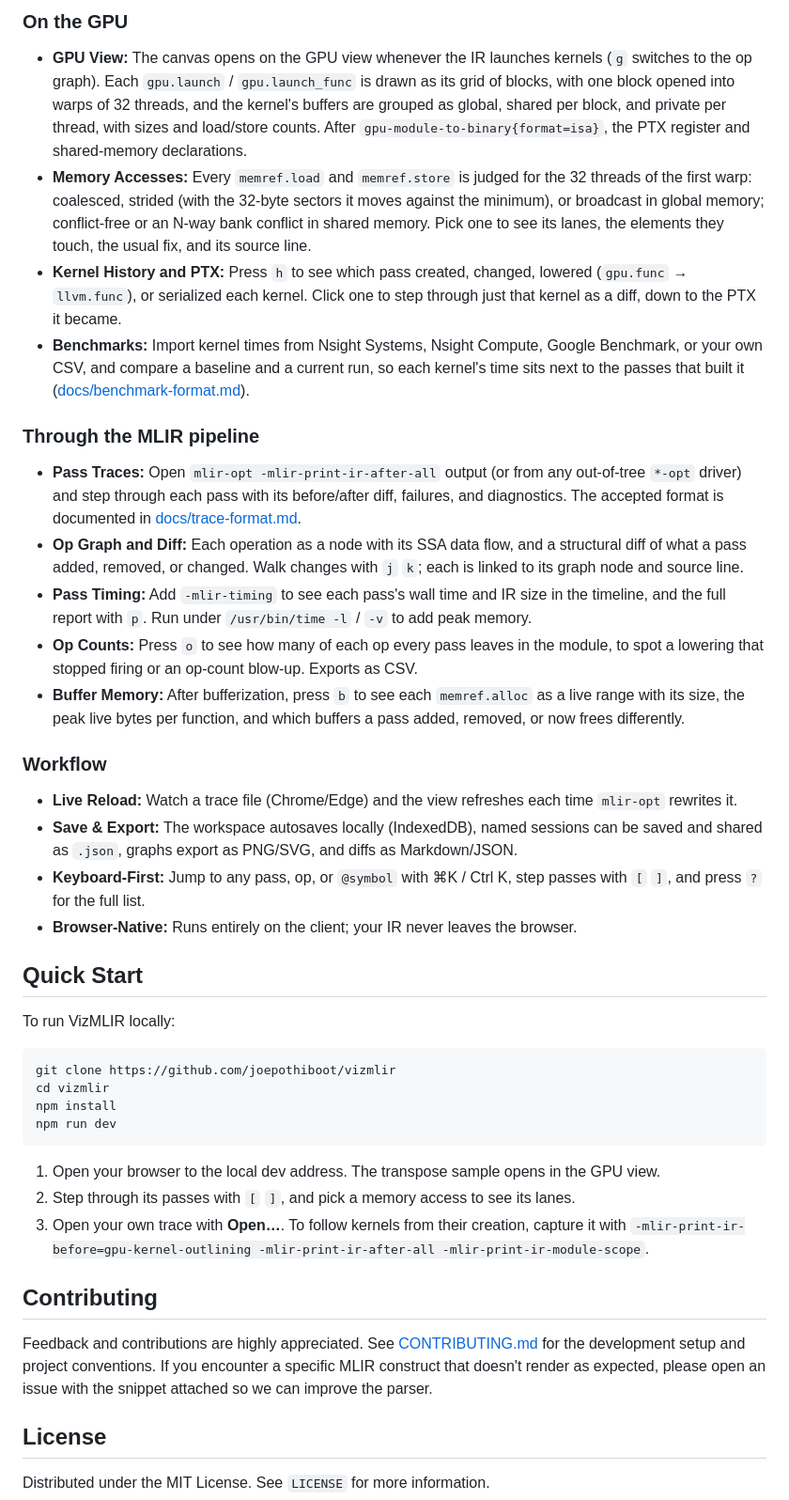
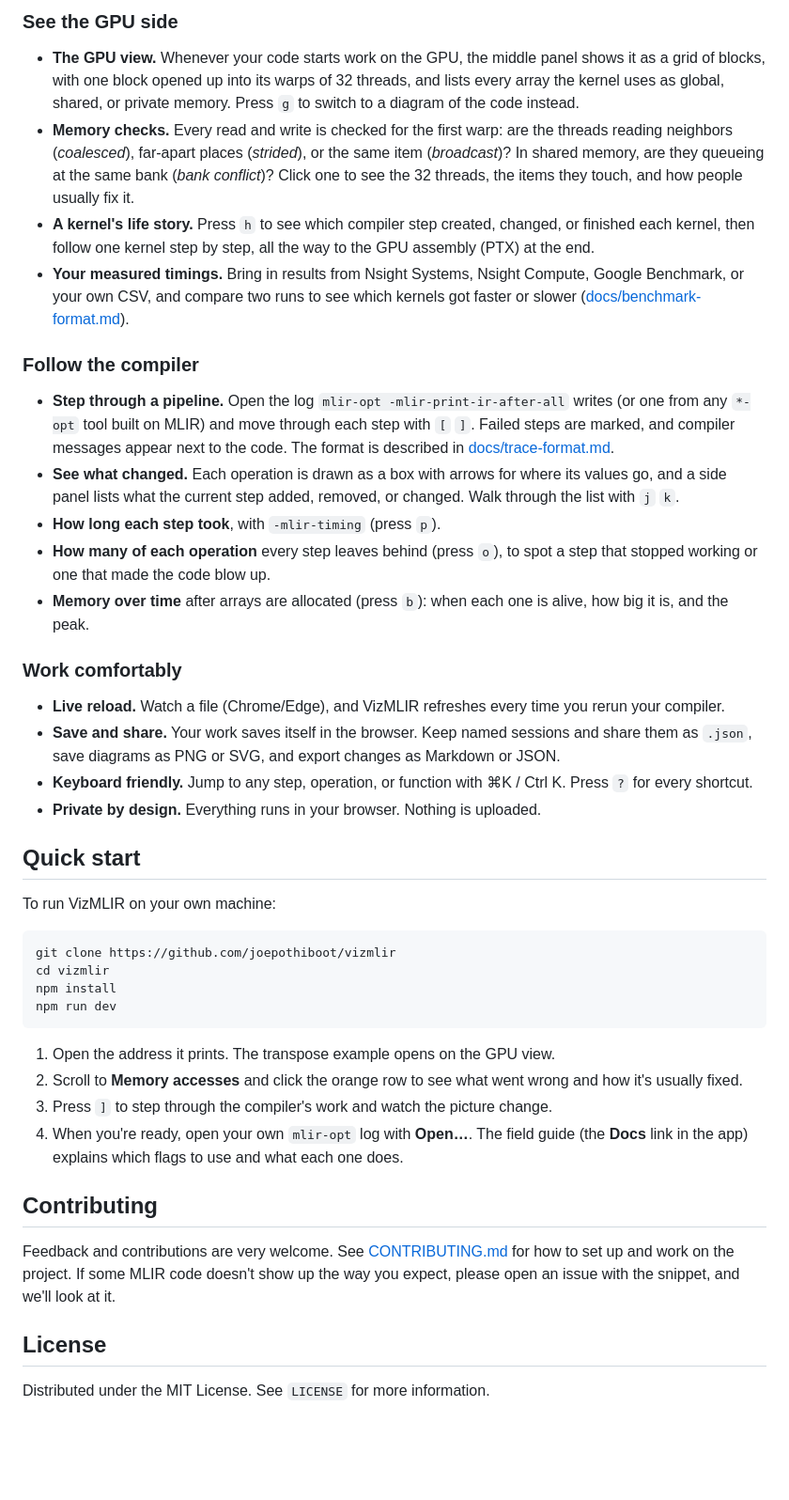
Before and after one commit to joepothiboot/vizmlir, a Markdown page: README.md, the part around one of its changes. Shown at 94% size. Drawn GitHub-style; blank space fills up the shorter version.

````diff
--- a/README.md
+++ b/README.md
@@ -26,29 +30,29 @@ VizMLIR reads the IR; it does not run it. Launch sizes, buffers, and access patt
 
-### On the GPU
+### See the GPU side
 
-- **GPU View:** The canvas opens on the GPU view whenever the IR launches kernels (`g` switches to the op graph). Each `gpu.launch` / `gpu.launch_func` is drawn as its grid of blocks, with one block opened into warps of 32 threads, and the kernel's buffers are grouped as global, shared per block, and private per thread, with sizes and load/store counts. After `gpu-module-to-binary{format=isa}`, the PTX register and shared-memory declarations.
-- **Memory Accesses:** Every `memref.load` and `memref.store` is judged for the 32 threads of the first warp: coalesced, strided (with the 32-byte sectors it moves against the minimum), or broadcast in global memory; conflict-free or an N-way bank conflict in shared memory. Pick one to see its lanes, the elements they touch, the usual fix, and its source line.
-- **Kernel History and PTX:** Press `h` to see which pass created, changed, lowered (`gpu.func` → `llvm.func`), or serialized each kernel. Click one to step through just that kernel as a diff, down to the PTX it became.
-- **Benchmarks:** Import kernel times from Nsight Systems, Nsight Compute, Google Benchmark, or your own CSV, and compare a baseline and a current run, so each kernel's time sits next to the passes that built it ([docs/benchmark-format.md](docs/benchmark-format.md)).
+- **The GPU view.** Whenever your code starts work on the GPU, the middle panel shows it as a grid of blocks, with one block opened up into its warps of 32 threads, and lists every array the kernel uses as global, shared, or private memory. Press `g` to switch to a diagram of the code instead.
+- **Memory checks.** Every read and write is checked for the first warp: are the threads reading neighbors (_coalesced_), far-apart places (_strided_), or the same item (_broadcast_)? In shared memory, are they queueing at the same bank (_bank conflict_)? Click one to see the 32 threads, the items they touch, and how people usually fix it.
+- **A kernel's life story.** Press `h` to see which compiler step created, changed, or finished each kernel, then follow one kernel step by step, all the way to the GPU assembly (PTX) at the end.
+- **Your measured timings.** Bring in results from Nsight Systems, Nsight Compute, Google Benchmark, or your own CSV, and compare two runs to see which kernels got faster or slower ([docs/benchmark-format.md](docs/benchmark-format.md)).
 
-### Through the MLIR pipeline
+### Follow the compiler
 
-- **Pass Traces:** Open `mlir-opt -mlir-print-ir-after-all` output (or from any out-of-tree `*-opt` driver) and step through each pass with its before/after diff, failures, and diagnostics. The accepted format is documented in [docs/trace-format.md](docs/trace-format.md).
-- **Op Graph and Diff:** Each operation as a node with its SSA data flow, and a structural diff of what a pass added, removed, or changed. Walk changes with `j` `k`; each is linked to its graph node and source line.
-- **Pass Timing:** Add `-mlir-timing` to see each pass's wall time and IR size in the timeline, and the full report with `p`. Run under `/usr/bin/time -l` / `-v` to add peak memory.
-- **Op Counts:** Press `o` to see how many of each op every pass leaves in the module, to spot a lowering that stopped firing or an op-count blow-up. Exports as CSV.
-- **Buffer Memory:** After bufferization, press `b` to see each `memref.alloc` as a live range with its size, the peak live bytes per function, and which buffers a pass added, removed, or now frees differently.
+- **Step through a pipeline.** Open the log `mlir-opt -mlir-print-ir-after-all` writes (or one from any `*-opt` tool built on MLIR) and move through each step with `[` `]`. Failed steps are marked, and compiler messages appear next to the code. The format is described in [docs/trace-format.md](docs/trace-format.md).
+- **See what changed.** Each operation is drawn as a box with arrows for where its values go, and a side panel lists what the current step added, removed, or changed. Walk through the list with `j` `k`.
+- **How long each step took**, with `-mlir-timing` (press `p`).
+- **How many of each operation** every step leaves behind (press `o`), to spot a step that stopped working or one that made the code blow up.
+- **Memory over time** after arrays are allocated (press `b`): when each one is alive, how big it is, and the peak.
 
-### Workflow
+### Work comfortably
 
-- **Live Reload:** Watch a trace file (Chrome/Edge) and the view refreshes each time `mlir-opt` rewrites it.
-- **Save & Export:** The workspace autosaves locally (IndexedDB), named sessions can be saved and shared as `.json`, graphs export as PNG/SVG, and diffs as Markdown/JSON.
-- **Keyboard-First:** Jump to any pass, op, or `@symbol` with ⌘K / Ctrl K, step passes with `[` `]`, and press `?` for the full list.
-- **Browser-Native:** Runs entirely on the client; your IR never leaves the browser.
+- **Live reload.** Watch a file (Chrome/Edge), and VizMLIR refreshes every time you rerun your compiler.
+- **Save and share.** Your work saves itself in the browser. Keep named sessions and share them as `.json`, save diagrams as PNG or SVG, and export changes as Markdown or JSON.
+- **Keyboard friendly.** Jump to any step, operation, or function with ⌘K / Ctrl K. Press `?` for every shortcut.
+- **Private by design.** Everything runs in your browser. Nothing is uploaded.
 
-## Quick Start
+## Quick start
 
-To run VizMLIR locally:
+To run VizMLIR on your own machine:
 
 ```bash
 git clone https://github.com/joepothiboot/vizmlir
@@ -57,13 +61,14 @@ npm install
 npm run dev
 ```
 
-1. Open your browser to the local dev address. The transpose sample opens in the GPU view.
-2. Step through its passes with `[` `]`, and pick a memory access to see its lanes.
-3. Open your own trace with **Open…**. To follow kernels from their creation, capture it with `-mlir-print-ir-before=gpu-kernel-outlining -mlir-print-ir-after-all -mlir-print-ir-module-scope`.
+1. Open the address it prints. The transpose example opens on the GPU view.
+2. Scroll to **Memory accesses** and click the orange row to see what went wrong and how it's usually fixed.
+3. Press `]` to step through the compiler's work and watch the picture change.
+4. When you're ready, open your own `mlir-opt` log with **Open…**. The field guide (the **Docs** link in the app) explains which flags to use and what each one does.
 
 ## Contributing
 
-Feedback and contributions are highly appreciated. See [CONTRIBUTING.md](CONTRIBUTING.md) for the development setup and project conventions. If you encounter a specific MLIR construct that doesn't render as expected, please open an issue with the snippet attached so we can improve the parser.
+Feedback and contributions are very welcome. See [CONTRIBUTING.md](CONTRIBUTING.md) for how to set up and work on the project. If some MLIR code doesn't show up the way you expect, please open an issue with the snippet, and we'll look at it.
 
 ## License
 
````
Also changed, not shown: other parts of README.md (+13 -9 lines), CHANGELOG.md (+1 -0 lines), public/demo/vizmlir-docs.png, 1 other file.
